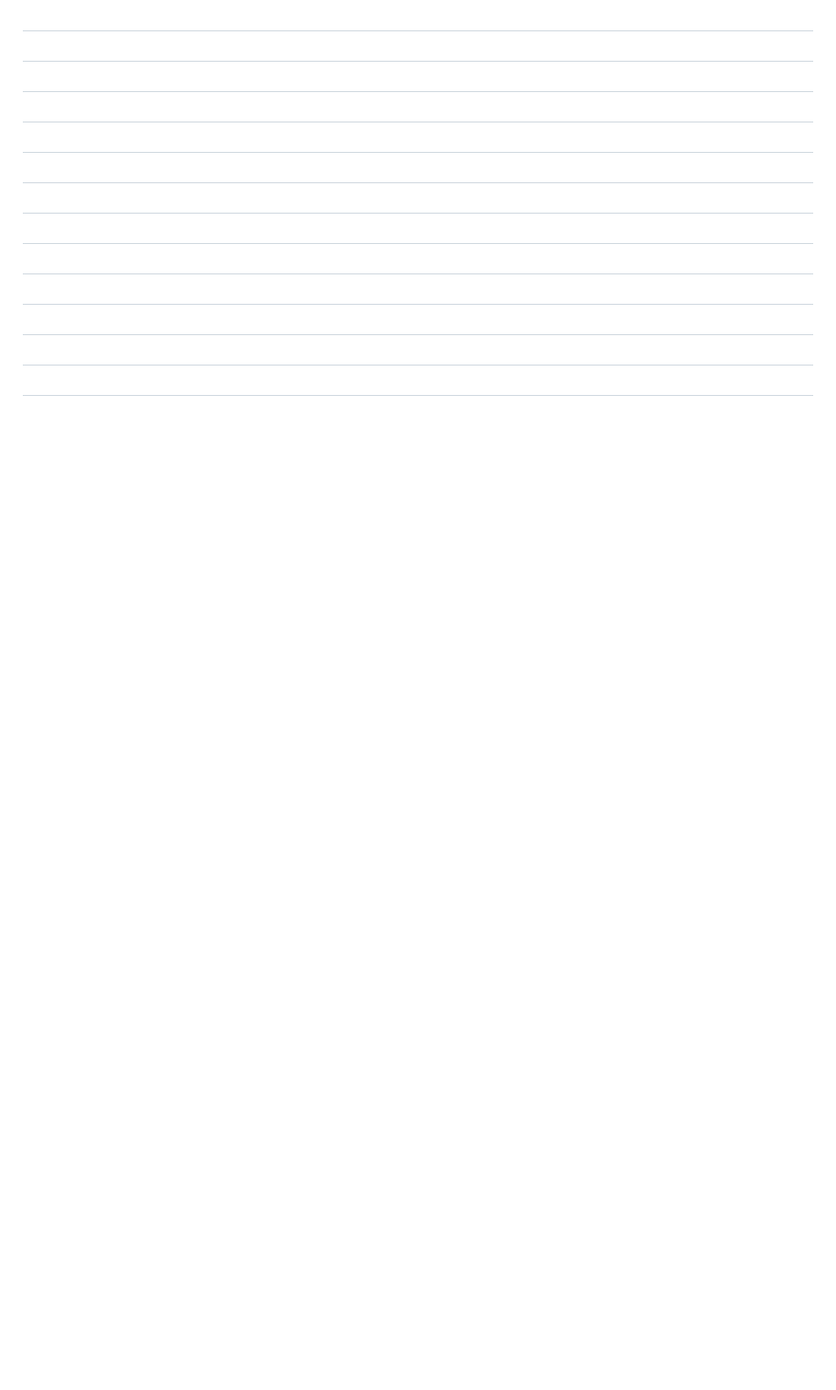
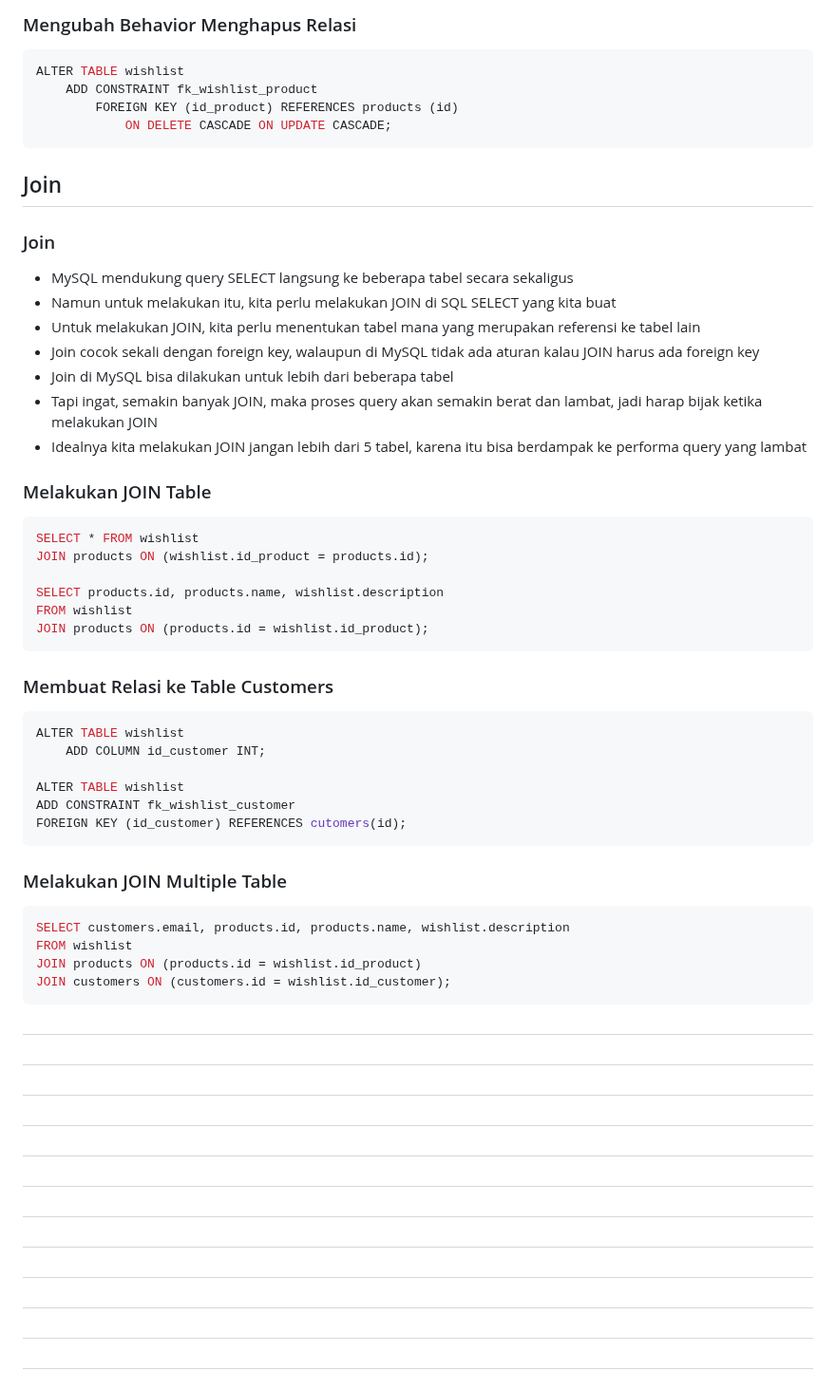
Before and after one commit to ArfaniAsra/materi-coding, a Markdown page: materi/materi.md, the part around one of its changes. Shown at 95% size. Rendered like a GitHub page; blank space fills up the shorter version.

Commit message:
Write into JOIN

````diff
--- a/materi/materi.md
+++ b/materi/materi.md
@@ -1236,3 +1260,49 @@ ALTER TABLE wishlist
+### Mengubah Behavior Menghapus Relasi
+```sql
+ALTER TABLE wishlist
+    ADD CONSTRAINT fk_wishlist_product
+        FOREIGN KEY (id_product) REFERENCES products (id)
+            ON DELETE CASCADE ON UPDATE CASCADE;
+```
+
+## Join
+
+### Join
+- MySQL mendukung query SELECT langsung ke beberapa tabel secara sekaligus
+- Namun untuk melakukan itu, kita perlu melakukan JOIN di SQL SELECT yang kita buat
+- Untuk melakukan JOIN, kita perlu menentukan tabel mana yang merupakan referensi ke tabel lain
+- Join cocok sekali dengan foreign key, walaupun di MySQL tidak ada aturan kalau JOIN harus ada foreign key
+- Join di MySQL bisa dilakukan untuk lebih dari beberapa tabel
+- Tapi ingat, semakin banyak JOIN, maka proses query akan semakin berat dan lambat, jadi harap bijak ketika melakukan JOIN
+- Idealnya kita melakukan JOIN jangan lebih dari 5 tabel, karena itu bisa berdampak ke performa query yang lambat
+
+### Melakukan JOIN Table
+```sql
+SELECT * FROM wishlist
+JOIN products ON (wishlist.id_product = products.id);
+
+SELECT products.id, products.name, wishlist.description
+FROM wishlist
+JOIN products ON (products.id = wishlist.id_product);
+```
+
+### Membuat Relasi ke Table Customers
+```sql
+ALTER TABLE wishlist
+    ADD COLUMN id_customer INT;
+
+ALTER TABLE wishlist
+ADD CONSTRAINT fk_wishlist_customer
+FOREIGN KEY (id_customer) REFERENCES cutomers(id);
+```
+
+### Melakukan JOIN Multiple Table
+```sql
+SELECT customers.email, products.id, products.name, wishlist.description
+FROM wishlist
+JOIN products ON (products.id = wishlist.id_product)
+JOIN customers ON (customers.id = wishlist.id_customer);
+```
 
 ##
 
@@ -1369,11 +1439,3 @@ ALTER TABLE wishlist
 ###
 
 ###
-
-##
-
-###
-
-###
-
-###
````
Also changed, not shown: other parts of materi/materi.md (+50 -26 lines).
